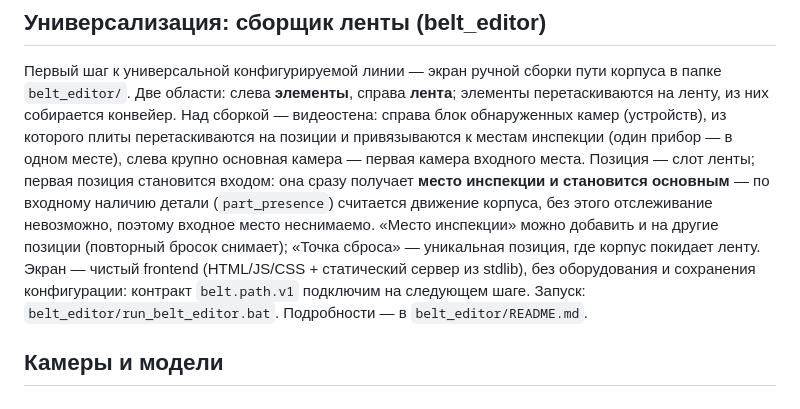
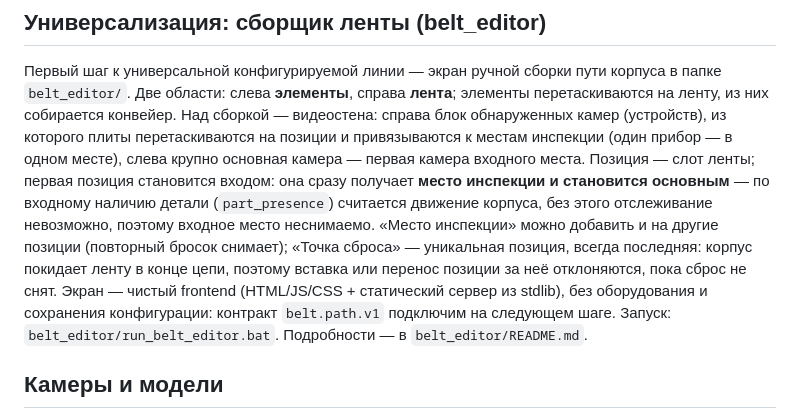
Before and after one commit to aleksandarsolovjev35-spec/Final_Conv_Seven, a Markdown page: README.md, the part around the change. GitHub-like rendering.

Commit message:
README: уточнить правило «сброс — всегда последняя позиция»
Co-authored-by: arena-agent <297053741+arena-agent@users.noreply.github.com>

```diff
--- a/README.md
+++ b/README.md
@@ -105,8 +105,9 @@ MOTION → SETTLE → CAPTURE → ANALYSIS → [CAPTURE → ANALYSIS] → PUBLIS
 по входному наличию детали (`part_presence`) считается движение корпуса,
 без этого отслеживание невозможно, поэтому входное место неснимаемо.
 «Место инспекции» можно добавить и на другие позиции (повторный бросок
-снимает); «Точка сброса» — уникальная позиция, где корпус покидает
-ленту. Экран — чистый frontend (HTML/JS/CSS + статический сервер из
+снимает); «Точка сброса» — уникальная позиция, всегда последняя: корпус
+покидает ленту в конце цепи, поэтому вставка или перенос позиции за неё
+отклоняются, пока сброс не снят. Экран — чистый frontend (HTML/JS/CSS + статический сервер из
 stdlib), без оборудования и сохранения конфигурации: контракт
 `belt.path.v1` подключим на следующем шаге. Запуск:
 `belt_editor/run_belt_editor.bat`. Подробности — в `belt_editor/README.md`.
```
